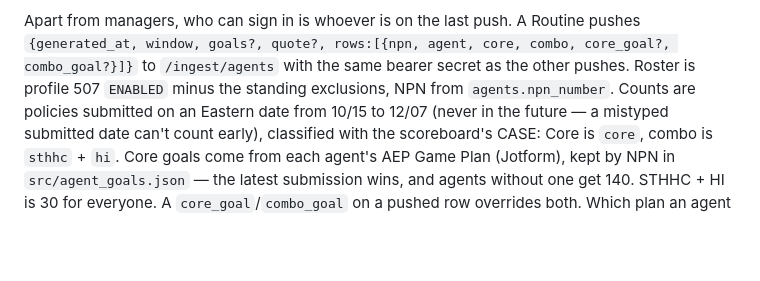
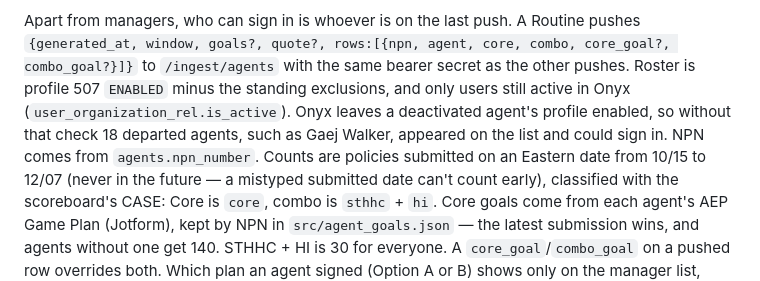
Before and after one commit to lenzerevans1995-coder/Ghealthe_tv, a Markdown page: README.md, the part around the change. Drawn GitHub-style; blank space fills up the shorter version.

Commit message:
Document that the agent dashboard roster drops deactivated Onyx users
Co-Authored-By: Claude Opus 5.5 <noreply@anthropic.com>
Claude-Session: https://claude.ai/code/session_01Aj7n9Ypxouv2B5VheF5ZHp

```diff
--- a/README.md
+++ b/README.md
@@ -142,7 +142,10 @@ that row.
 Apart from managers, who can sign in is whoever is on the last push. A Routine pushes
 `{generated_at, window, goals?, quote?, rows:[{npn, agent, core, combo, core_goal?, combo_goal?}]}`
 to `/ingest/agents` with the same bearer secret as the other pushes. Roster is profile 507
-`ENABLED` minus the standing exclusions, NPN from `agents.npn_number`. Counts are policies
+`ENABLED` minus the standing exclusions, and only users still active in Onyx
+(`user_organization_rel.is_active`). Onyx leaves a deactivated agent's profile enabled, so without
+that check 18 departed agents, such as Gaej Walker, appeared on the list and could sign in. NPN
+comes from `agents.npn_number`. Counts are policies
 submitted on an Eastern date from 10/15 to 12/07 (never in the future — a mistyped submitted date can't count early), classified with the scoreboard's CASE: Core is
 `core`, combo is `sthhc` + `hi`. Core goals come from each agent's AEP Game Plan (Jotform), kept by NPN in
 `src/agent_goals.json` — the latest submission wins, and agents without one get 140. STHHC + HI is 30
```
